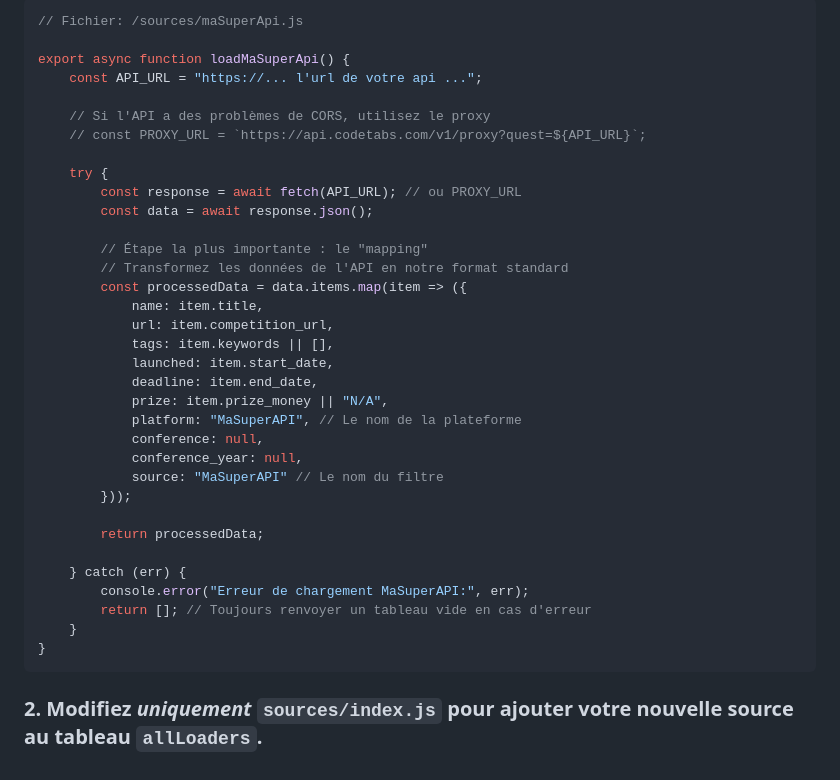
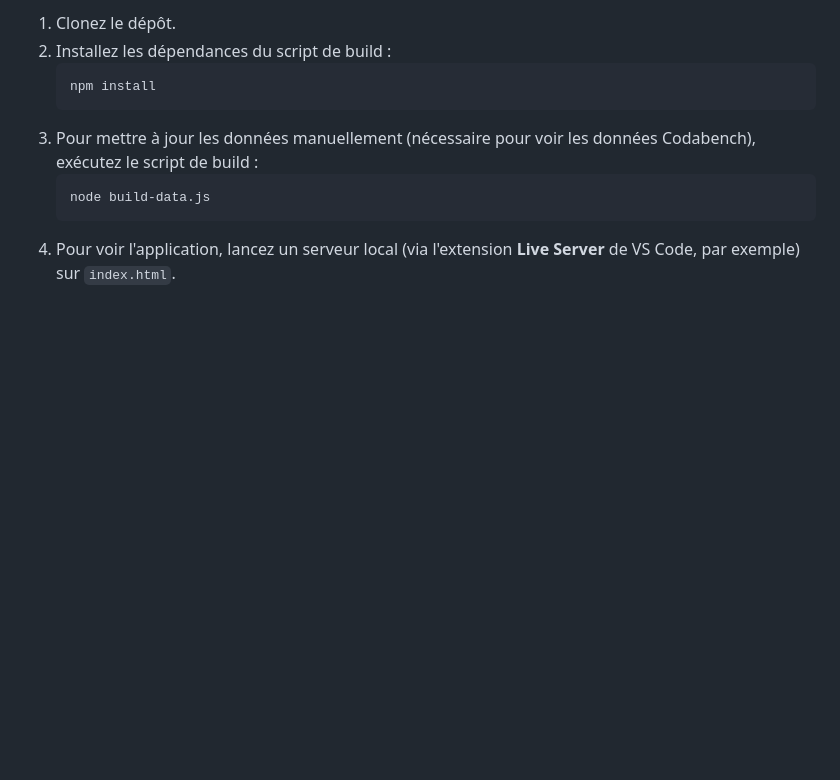
Before and after one commit to Soct/upgraded-enigma, a Markdown page: README.md, the part around the change printed below. GitHub-like rendering; blank space fills up the shorter version.

````diff
--- a/README.md
+++ b/README.md
@@ -50,40 +68,11 @@ Ce fichier doit exporter une fonction `async` qui récupère et **formate** les
 
-
-```javascript
-// Fichier: /sources/maSuperApi.js
-
-export async function loadMaSuperApi() {
-    const API_URL = "https://... l'url de votre api ...";
-
-    // Si l'API a des problèmes de CORS, utilisez le proxy
-    // const PROXY_URL = `https://api.codetabs.com/v1/proxy?quest=${API_URL}`;
-
-    try {
-        const response = await fetch(API_URL); // ou PROXY_URL
-        const data = await response.json();
-
-        // Étape la plus importante : le "mapping"
-        // Transformez les données de l'API en notre format standard
-        const processedData = data.items.map(item => ({
-            name: item.title,
-            url: item.competition_url,
-            tags: item.keywords || [],
-            launched: item.start_date,
-            deadline: item.end_date,
-            prize: item.prize_money || "N/A",
-            platform: "MaSuperAPI", // Le nom de la plateforme
-            conference: null,
-            conference_year: null,
-            source: "MaSuperAPI" // Le nom du filtre
-        }));
-
-        return processedData;
-
-    } catch (err) {
-        console.error("Erreur de chargement MaSuperAPI:", err);
-        return []; // Toujours renvoyer un tableau vide en cas d'erreur
-    }
-}
-```
-
-### 2. Modifiez *uniquement* `sources/index.js` pour ajouter votre nouvelle source au tableau `allLoaders`.
+1.  Clonez le dépôt.
+2.  Installez les dépendances du script de build :
+    ```bash
+    npm install
+    ```
+3.  Pour mettre à jour les données manuellement (nécessaire pour voir les données Codabench), exécutez le script de build :
+    ```bash
+    node build-data.js
+    ```
+4.  Pour voir l'application, lancez un serveur local (via l'extension **Live Server** de VS Code, par exemple) sur `index.html`.
````
Also changed, not shown: other parts of README.md (+41 -23 lines).
